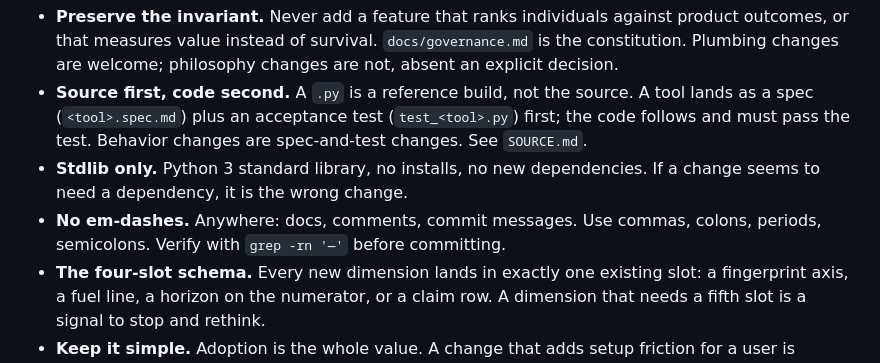
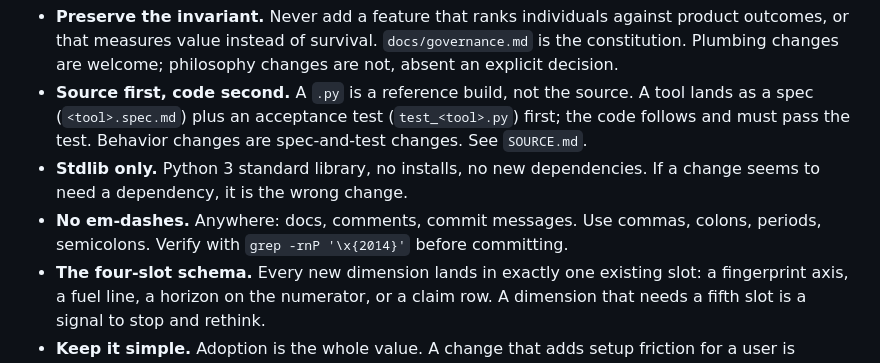
Before and after one commit to 3dl-dev/agent-dyno, a Markdown page: CLAUDE.md, the part around the change. GitHub-like rendering.

Commit message:
Fix em-dash in CLAUDE.md (including inside the no-em-dash rule itself)
The rule stated 'grep for [em-dash]' with a literal em-dash, which violated the
rule. Use grep -rnP '\x{2014}' so the documented check finds em-dashes without
the file containing one.

```diff
--- a/CLAUDE.md
+++ b/CLAUDE.md
@@ -24,7 +24,7 @@ they are load-bearing, not decoration.
 - **Stdlib only.** Python 3 standard library, no installs, no new dependencies. If
   a change seems to need a dependency, it is the wrong change.
 - **No em-dashes.** Anywhere: docs, comments, commit messages. Use commas, colons,
-  periods, semicolons. Verify with `grep -rn '—'` before committing.
+  periods, semicolons. Verify with `grep -rnP '\x{2014}'` before committing.
 - **The four-slot schema.** Every new dimension lands in exactly one existing slot:
   a fingerprint axis, a fuel line, a horizon on the numerator, or a claim row. A
   dimension that needs a fifth slot is a signal to stop and rethink.
```
